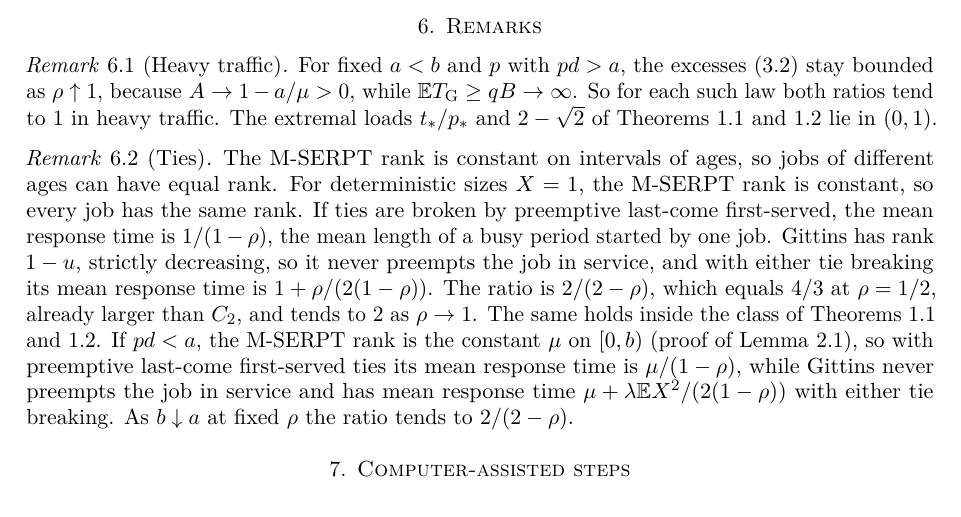
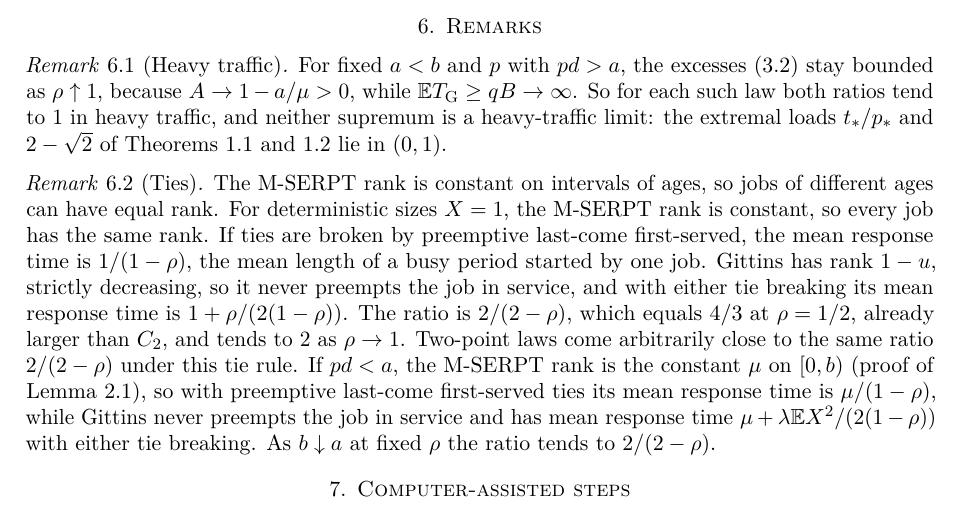
Before and after one commit to yspennstate/sharp-serpt-gittins-two-point, a LaTeX paper (paper/main.tex): part of page 7 of 9, cut so that both start at the same text. Compiled offline with pdfLaTeX.

Commit message:
two remarks

```diff
--- a/paper/main.tex
+++ b/paper/main.tex
@@ -505,8 +505,8 @@ every finite $b$. \qed
 \begin{remark}[Heavy traffic]
 For fixed $a<b$ and $p$ with $pd>a$, the excesses \eqref{eq:gaps} stay bounded
 as $\rho\uparrow1$, because $A\to1-a/\mu>0$, while $\E T_{\mathrm G}\ge qB\to\infty$.
-So for each such law both ratios tend to $1$ in heavy traffic. The
-extremal loads $t_*/p_*$ and $2-\sqrt2$ of Theorems~\ref{thm:ms}
+So for each such law both ratios tend to $1$ in heavy traffic, and
+neither supremum is a heavy-traffic limit: the extremal loads $t_*/p_*$ and $2-\sqrt2$ of Theorems~\ref{thm:ms}
 and~\ref{thm:s} lie in $(0,1)$.
 \end{remark}
 
@@ -520,8 +520,8 @@ started by one job. Gittins has rank $1-u$, strictly decreasing, so it never pre
 the job in service, and with either tie breaking its mean response time is
 $1+\rho/(2(1-\rho))$. The ratio is
 $2/(2-\rho)$, which equals $4/3$ at $\rho=1/2$, already larger than $C_2$,
-and tends to $2$ as $\rho\to1$. The same holds inside the class of
-Theorems~\ref{thm:ms} and~\ref{thm:s}. If $pd<a$, the M-SERPT rank is the
+and tends to $2$ as $\rho\to1$. Two-point laws come arbitrarily close to
+the same ratio $2/(2-\rho)$ under this tie rule. If $pd<a$, the M-SERPT rank is the
 constant $\mu$ on $[0,b)$ (proof of Lemma~\ref{lem:fcfs}), so with
 preemptive last-come first-served ties its mean response time is
 $\mu/(1-\rho)$, while Gittins never preempts the job in service and has mean response
```
Also changed, not shown: paper/main.pdf.
